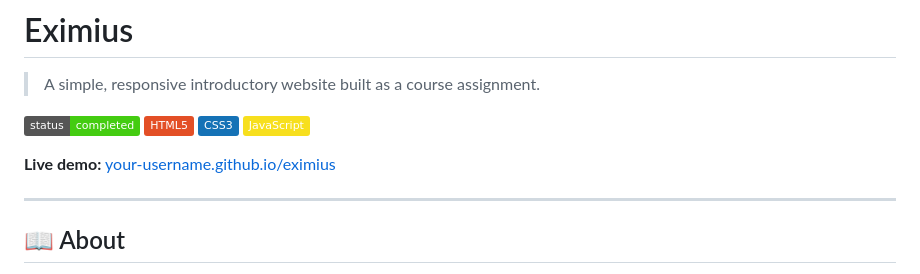
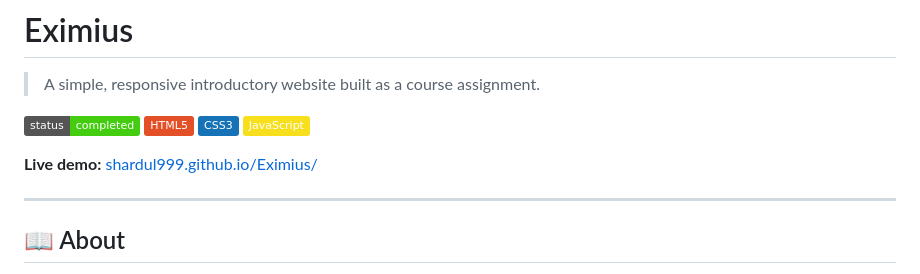
Before and after one commit to shardul999/Eximius, a Markdown page: README.md, the part around the change. Drawn GitHub-style; badges without logos.

Commit message:
Update live demo link in README

```diff
--- a/README.md
+++ b/README.md
@@ -7,7 +7,7 @@
 ![CSS3](https://img.shields.io/badge/CSS3-1572B6?logo=css3&logoColor=white)
 ![JavaScript](https://img.shields.io/badge/JavaScript-F7DF1E?logo=javascript&logoColor=black)
 
-**Live demo:** [your-username.github.io/eximius](https://your-username.github.io/eximius)
+**Live demo:** [shardul999.github.io/Eximius/](https://shardul999.github.io/Eximius/)
 
 ---
 
```
